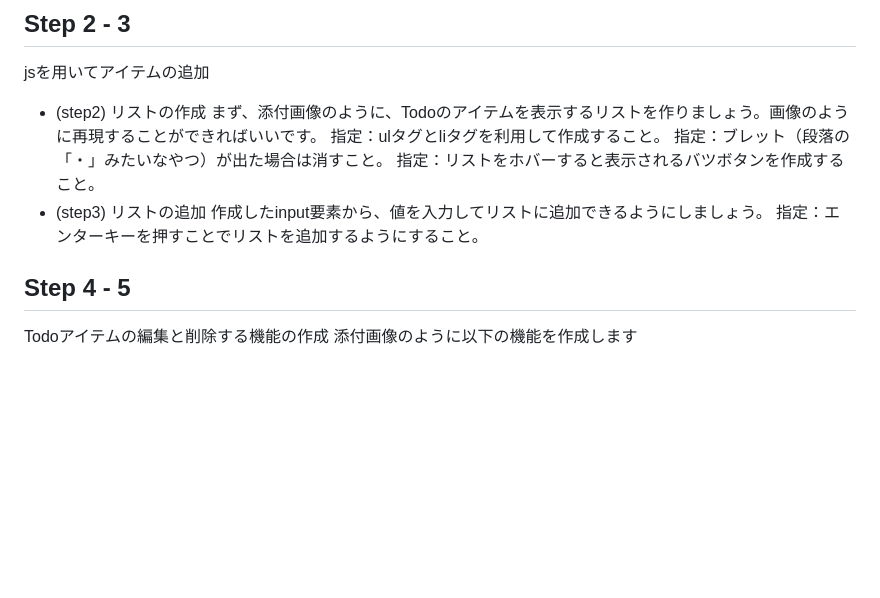
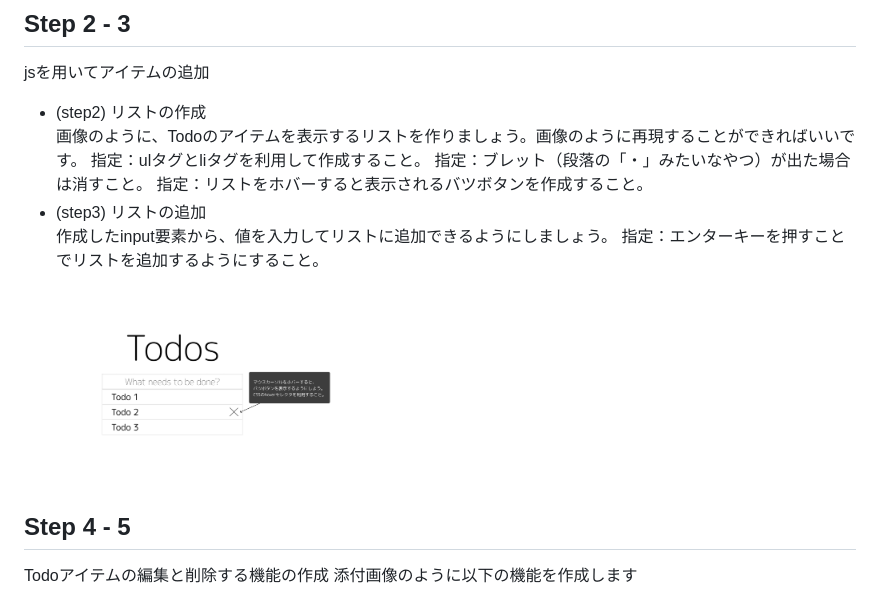
Before and after one commit to tea-app/tutorial-todo, a Markdown page: README.md, the part around the change. Rendered like a GitHub page; pictures changed too: img/step2.png (added); blank space fills up the shorter version.

```diff
--- a/README.md
+++ b/README.md
@@ -43,13 +43,14 @@ phpのビルドインサーバを使用します
 ## Step 2 - 3
 jsを用いてアイテムの追加
 - (step2) リストの作成
-まず、添付画像のように、Todoのアイテムを表示するリストを作りましょう。画像のように再現することができればいいです。
+画像のように、Todoのアイテムを表示するリストを作りましょう。画像のように再現することができればいいです。
 指定：ulタグとliタグを利用して作成すること。
 指定：ブレット（段落の「・」みたいなやつ）が出た場合は消すこと。
 指定：リストをホバーすると表示されるバツボタンを作成すること。
 - (step3) リストの追加
 作成したinput要素から、値を入力してリストに追加できるようにしましょう。
 指定：エンターキーを押すことでリストを追加するようにすること。
+<img alt="Step2" src="https://github.com/tea-app/tutorial-todo/blob/master/img/step2.png" width="320px">
 
 ## Step 4 - 5
 Todoアイテムの編集と削除する機能の作成
```
